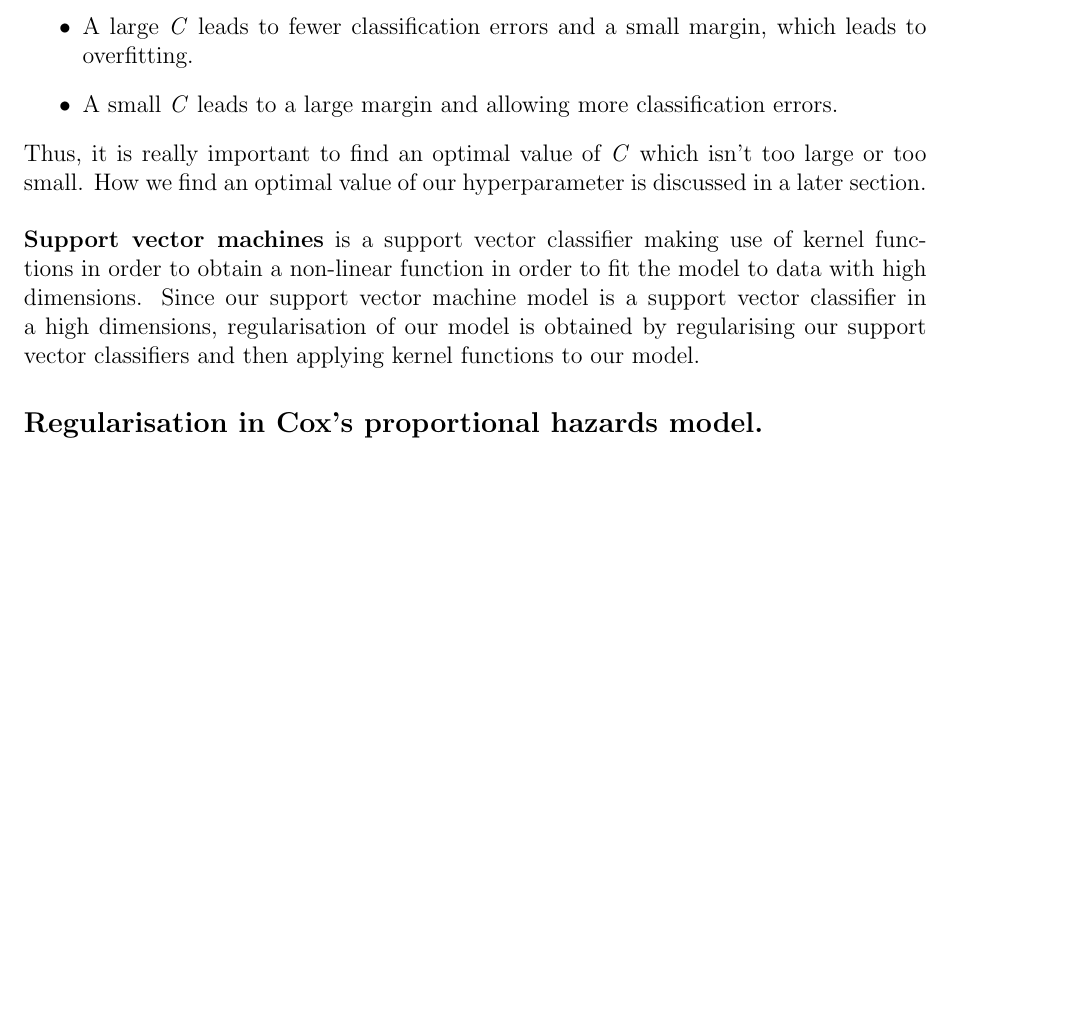
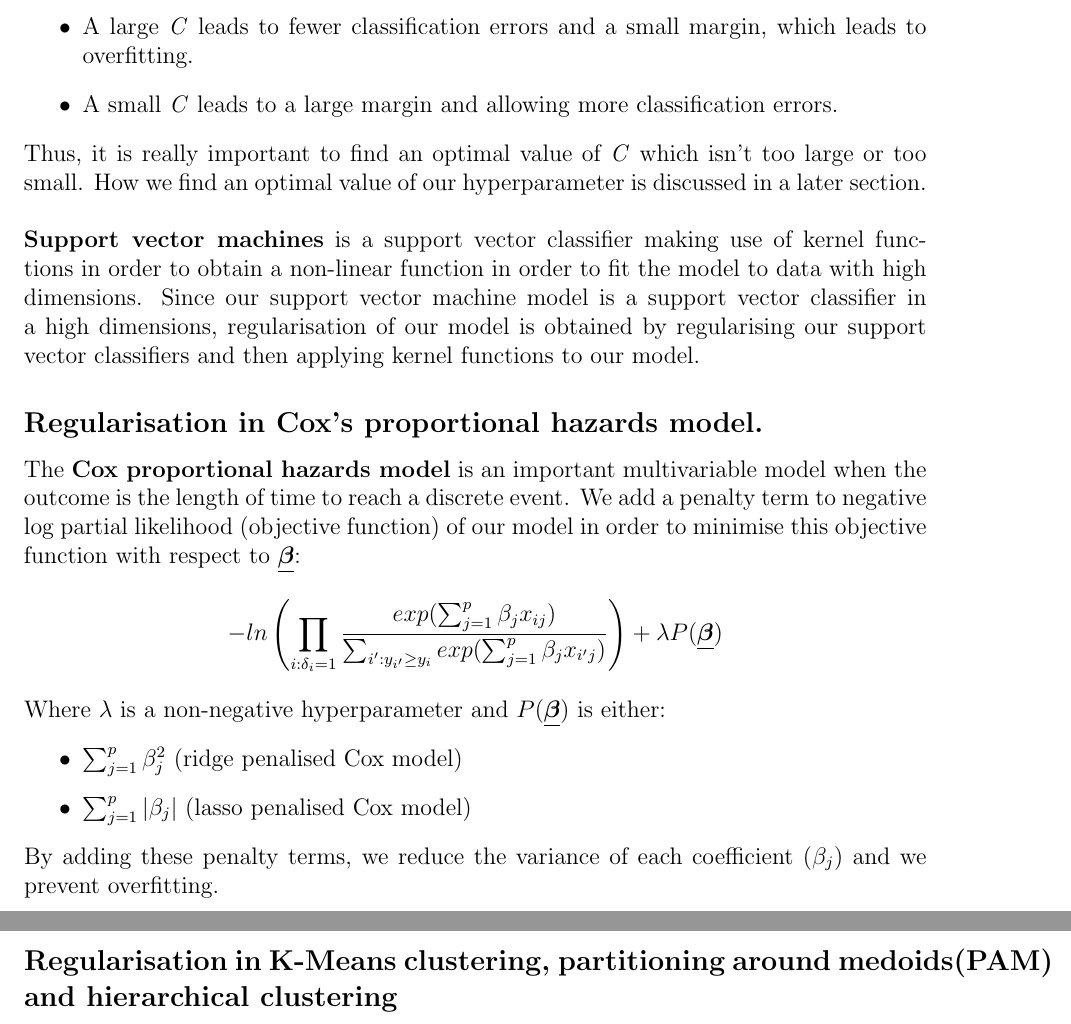
Before and after one commit to AndrevdM02/DataSci-AF-Project-2024, a LaTeX document (report/FA_Project_report.tex): part of page 5 of 5 before the commit and two parts of pages 5 and 6 of 6 after it, the two joined at a grey line, cut so that both start at the same text, the shorter picture padded with empty space. Compiled offline with pdfLaTeX.

Commit message:
finished Cox model

```diff
--- a/report/FA_Project_report.tex
+++ b/report/FA_Project_report.tex
@@ -164,6 +164,20 @@ How we find an optimal value of our hyperparameter is discussed in a later secti
 Since our support vector machine model is a support vector classifier in a high dimensions, regularisation of our model is obtained by regularising our support vector classifiers and then applying kernel functions to our model.
 
 \subsection*{Regularisation in Cox's proportional hazards model.}
+The \textbf{Cox proportional hazards model} is an important multivariable model when the outcome is the length of time to reach a discrete event. We add a penalty term to negative log partial likelihood (objective function)
+of our model in order to minimise this objective function with respect to $\boldsymbol{\underline{\beta}}$:
+$$ -ln\left(\prod_{i:\delta_i=1}\frac{exp(\sum_{j=1}^{p}\beta_j x_{ij})}{\sum_{i':y_{i'}\geq y_i}exp(\sum_{j=1}^{p} \beta_j x_{i'j})}\right) + \lambda P(\boldsymbol{\underline{\beta}})$$
+Where $\lambda$ is a non-negative hyperparameter and $P(\boldsymbol{\underline{\beta}})$ is either:
+\begin{itemize}
+    \item $\sum_{j=1}^{p}\beta_{j}^2$ (ridge penalised Cox model)
+    \item $\sum_{j=1}^{p}|\beta_j|$ (lasso penalised Cox model)
+\end{itemize}
+By adding these penalty terms, we reduce the variance of each coefficient ($\beta_j$) and we prevent overfitting.
+
+\newpage
+\subsection*{Regularisation in K-Means clustering, partitioning around medoids(PAM) and hierarchical clustering}
 
 
 \end{document}
+https://www.sciencedirect.com/science/article/pii/S2452306224000029
+https://lirias.kuleuven.be/retrieve/725949
```
Also changed, not shown: report/FA_Project_report.pdf, 4 other files.
